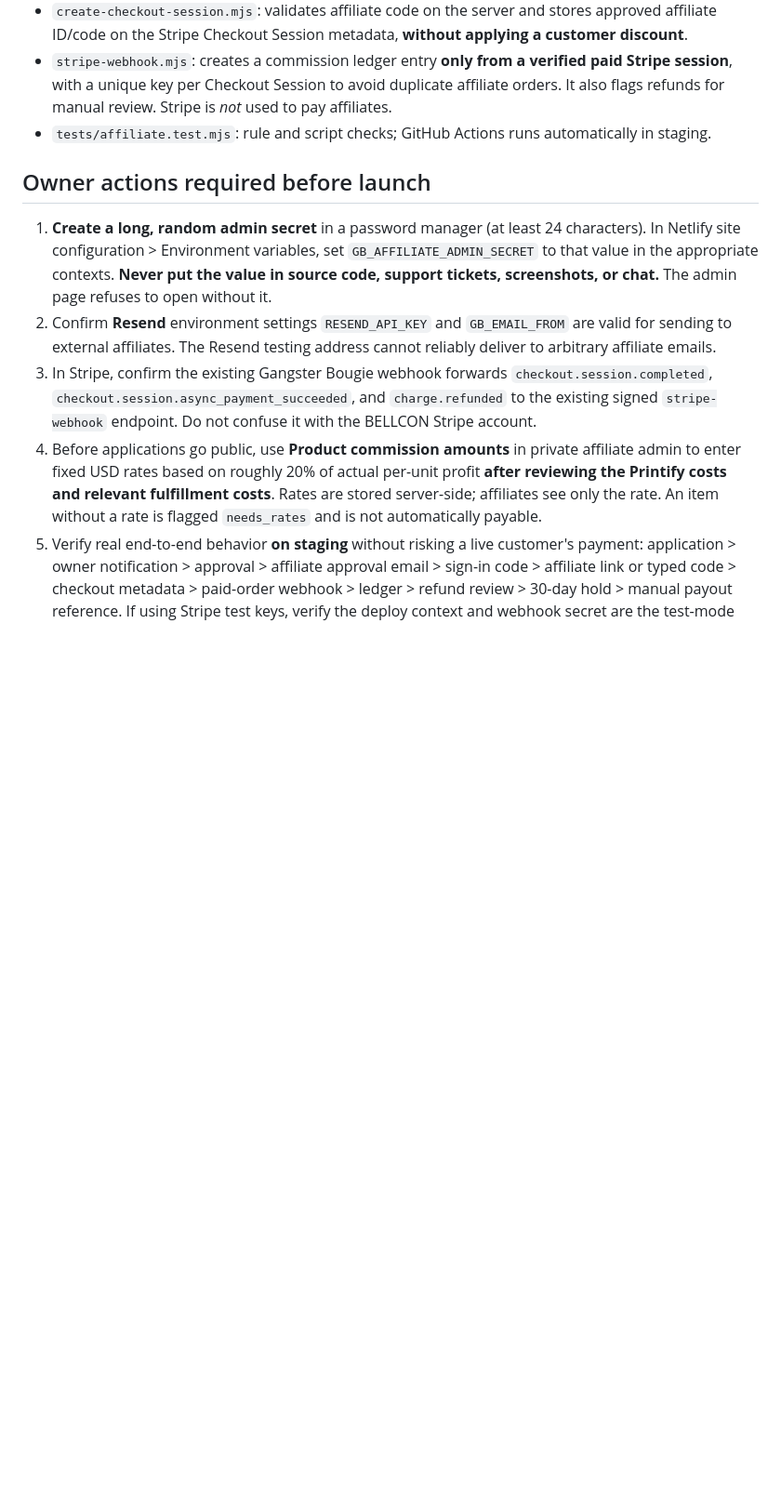
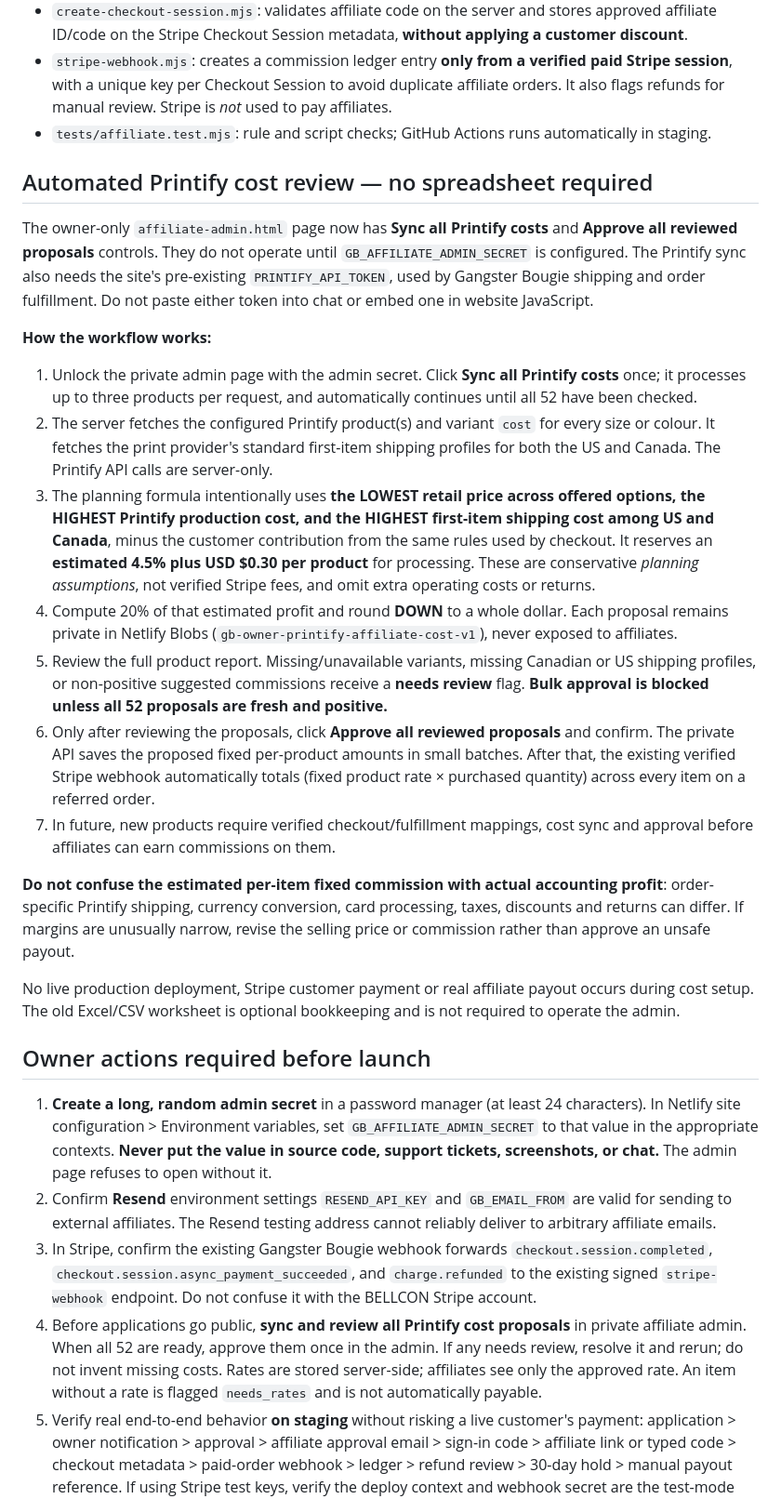
Before and after one commit to Cojac2424/gangster-bougie, a Markdown page: AFFILIATE-OPERATIONS.md, the part around the change. Shown at 93% size. Rendered like a GitHub page; blank space fills up the shorter version.

Commit message:
Document one-click Printify cost review and owner-approved whole-dollar commissions without spreadsheet entry

```diff
--- a/AFFILIATE-OPERATIONS.md
+++ b/AFFILIATE-OPERATIONS.md
@@ -13,12 +13,30 @@
 - `stripe-webhook.mjs`: creates a commission ledger entry **only from a verified paid Stripe session**, with a unique key per Checkout Session to avoid duplicate affiliate orders. It also flags refunds for manual review. Stripe is *not* used to pay affiliates.
 - `tests/affiliate.test.mjs`: rule and script checks; GitHub Actions runs automatically in staging.
 
+## Automated Printify cost review — no spreadsheet required
+
+The owner-only `affiliate-admin.html` page now has **Sync all Printify costs** and **Approve all reviewed proposals** controls. They do not operate until `GB_AFFILIATE_ADMIN_SECRET` is configured. The Printify sync also needs the site's pre-existing `PRINTIFY_API_TOKEN`, used by Gangster Bougie shipping and order fulfillment. Do not paste either token into chat or embed one in website JavaScript.
+
+**How the workflow works:**
+
+1. Unlock the private admin page with the admin secret. Click **Sync all Printify costs** once; it processes up to three products per request, and automatically continues until all 52 have been checked.
+2. The server fetches the configured Printify product(s) and variant `cost` for every size or colour. It fetches the print provider's standard first-item shipping profiles for both the US and Canada. The Printify API calls are server-only.
+3. The planning formula intentionally uses **the LOWEST retail price across offered options, the HIGHEST Printify production cost, and the HIGHEST first-item shipping cost among US and Canada**, minus the customer contribution from the same rules used by checkout. It reserves an **estimated 4.5% plus USD $0.30 per product** for processing. These are conservative *planning assumptions*, not verified Stripe fees, and omit extra operating costs or returns.
+4. Compute 20% of that estimated profit and round **DOWN** to a whole dollar. Each proposal remains private in Netlify Blobs (`gb-owner-printify-affiliate-cost-v1`), never exposed to affiliates.
+5. Review the full product report. Missing/unavailable variants, missing Canadian or US shipping profiles, or non-positive suggested commissions receive a **needs review** flag. **Bulk approval is blocked unless all 52 proposals are fresh and positive.**
+6. Only after reviewing the proposals, click **Approve all reviewed proposals** and confirm. The private API saves the proposed fixed per-product amounts in small batches. After that, the existing verified Stripe webhook automatically totals (fixed product rate × purchased quantity) across every item on a referred order.
+7. In future, new products require verified checkout/fulfillment mappings, cost sync and approval before affiliates can earn commissions on them.
+
+**Do not confuse the estimated per-item fixed commission with actual accounting profit**: order-specific Printify shipping, currency conversion, card processing, taxes, discounts and returns can differ. If margins are unusually narrow, revise the selling price or commission rather than approve an unsafe payout.
+
+No live production deployment, Stripe customer payment or real affiliate payout occurs during cost setup. The old Excel/CSV worksheet is optional bookkeeping and is not required to operate the admin.
+
 ## Owner actions required before launch
 
 1. **Create a long, random admin secret** in a password manager (at least 24 characters). In Netlify site configuration > Environment variables, set `GB_AFFILIATE_ADMIN_SECRET` to that value in the appropriate contexts. **Never put the value in source code, support tickets, screenshots, or chat.** The admin page refuses to open without it.
 2. Confirm **Resend** environment settings `RESEND_API_KEY` and `GB_EMAIL_FROM` are valid for sending to external affiliates. The Resend testing address cannot reliably deliver to arbitrary affiliate emails.
 3. In Stripe, confirm the existing Gangster Bougie webhook forwards `checkout.session.completed`, `checkout.session.async_payment_succeeded`, and `charge.refunded` to the existing signed `stripe-webhook` endpoint. Do not confuse it with the BELLCON Stripe account.
-4. Before applications go public, use **Product commission amounts** in private affiliate admin to enter fixed USD rates based on roughly 20% of actual per-unit profit **after reviewing the Printify costs and relevant fulfillment costs**. Rates are stored server-side; affiliates see only the rate. An item without a rate is flagged `needs_rates` and is not automatically payable.
+4. Before applications go public, **sync and review all Printify cost proposals** in private affiliate admin. When all 52 are ready, approve them once in the admin. If any needs review, resolve it and rerun; do not invent missing costs. Rates are stored server-side; affiliates see only the approved rate. An item without a rate is flagged `needs_rates` and is not automatically payable.
 5. Verify real end-to-end behavior **on staging** without risking a live customer's payment: application > owner notification > approval > affiliate approval email > sign-in code > affiliate link or typed code > checkout metadata > paid-order webhook > ledger > refund review > 30-day hold > manual payout reference. If using Stripe test keys, verify the deploy context and webhook secret are the test-mode ones before simulating paid orders.
 6. Complete the storefront cleanup; remove temporary `variant-verification.html` and `gb-variant-lookup.mjs` before production merge. Require explicit owner approval for merge/deploy.
 
```
